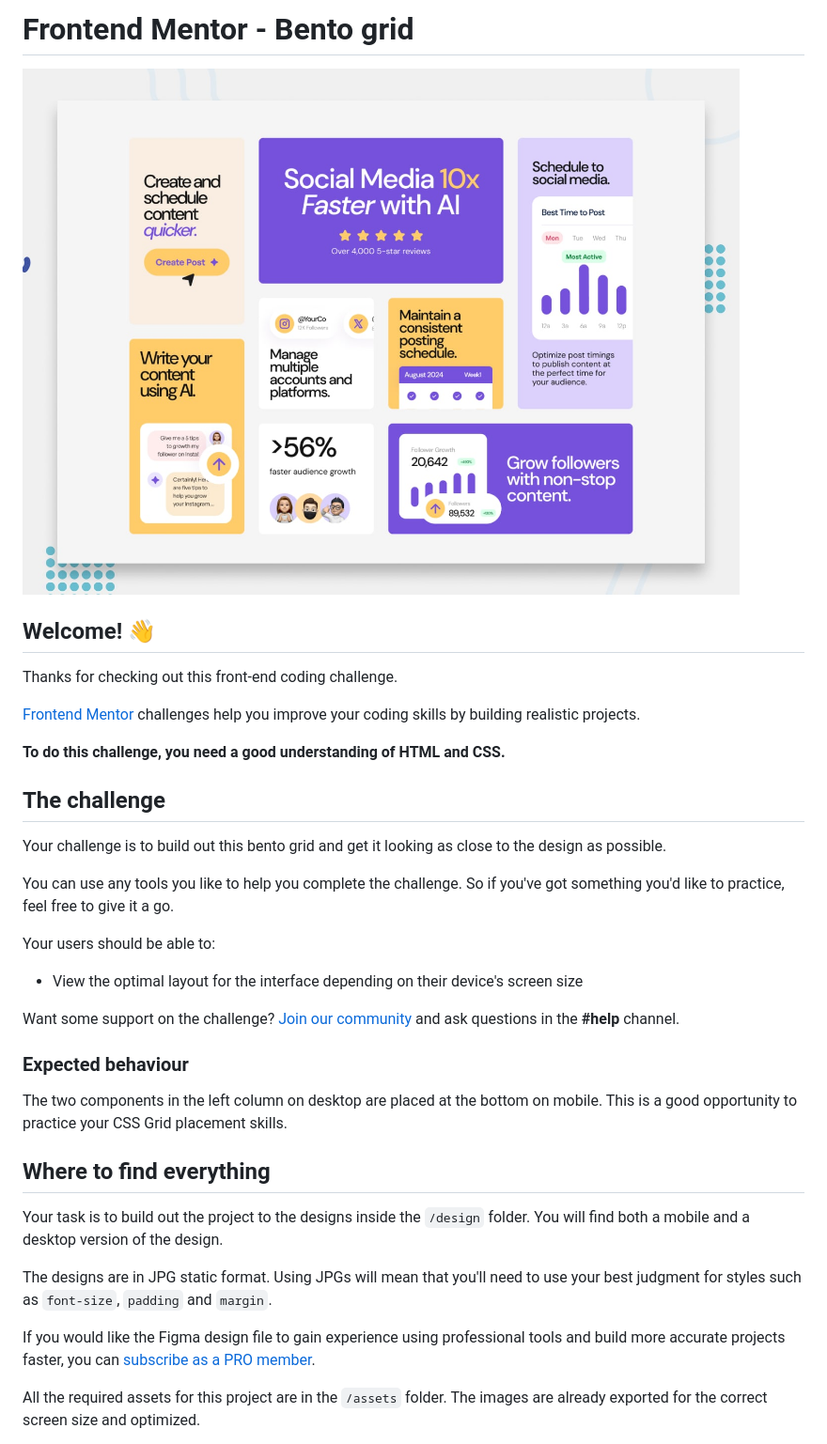
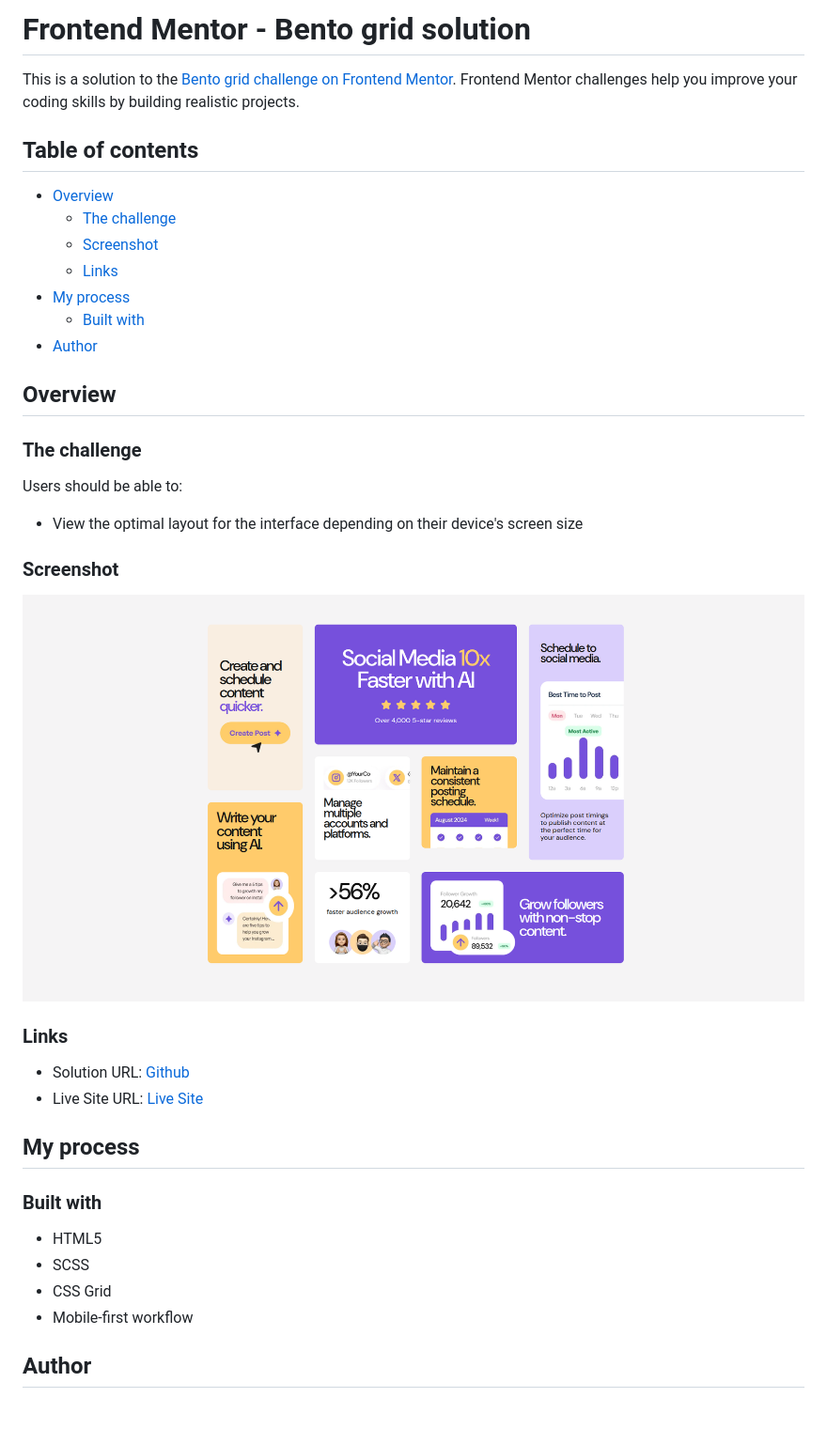
Before and after one commit to Rahexx/BentoGrid, a Markdown page: README.md, the part around the change printed below. Shown: that part at 94% size. GitHub-like rendering; pictures changed too: screenshot.png (added); blank space fills up the shorter version.

Commit message:
docs: update readme.md and add screenshot of the application

```diff
--- a/README.md
+++ b/README.md
@@ -1,38 +1,42 @@
-# Frontend Mentor - Bento grid
+# Frontend Mentor - Bento grid solution
 
-![Design preview for the Bento grid coding challenge](./preview.jpg)
+This is a solution to the [Bento grid challenge on Frontend Mentor](https://www.frontendmentor.io/challenges/bento-grid-RMydElrlOj). Frontend Mentor challenges help you improve your coding skills by building realistic projects.
 
-## Welcome! 👋
+## Table of contents
 
-Thanks for checking out this front-end coding challenge.
+- [Overview](#overview)
+  - [The challenge](#the-challenge)
+  - [Screenshot](#screenshot)
+  - [Links](#links)
+- [My process](#my-process)
+  - [Built with](#built-with)
+- [Author](#author)
 
-[Frontend Mentor](https://www.frontendmentor.io) challenges help you improve your coding skills by building realistic projects.
+## Overview
 
-**To do this challenge, you need a good understanding of HTML and CSS.**
+### The challenge
 
-## The challenge
-
-Your challenge is to build out this bento grid and get it looking as close to the design as possible.
-
-You can use any tools you like to help you complete the challenge. So if you've got something you'd like to practice, feel free to give it a go.
-
-Your users should be able to:
+Users should be able to:
 
 - View the optimal layout for the interface depending on their device's screen size
 
-Want some support on the challenge? [Join our community](https://www.frontendmentor.io/community) and ask questions in the **#help** channel.
+### Screenshot
 
-### Expected behaviour
+![](./screenshot.png)
 
-The two components in the left column on desktop are placed at the bottom on mobile. This is a good opportunity to practice your CSS Grid placement skills.
+### Links
 
-## Where to find everything
+- Solution URL: [Github](https://github.com/Rahexx/BentoGrid)
+- Live Site URL: [Live Site](https://your-live-site-url.com)
 
-Your task is to build out the project to the designs inside the `/design` folder. You will find both a mobile and a desktop version of the design.
+## My process
 
-The designs are in JPG static format. Using JPGs will mean that you'll need to use your best judgment for styles such as `font-size`, `padding` and `margin`.
+### Built with
 
-If you would like the Figma design file to gain experience using professional tools and build more accurate projects faster, you can [subscribe as a PRO member](https://www.frontendmentor.io/pro).
+- HTML5
+- SCSS
+- CSS Grid
+- Mobile-first workflow
 
-All the required assets for this project are in the `/assets` folder. The images are already exported for the correct screen size and optimized.
+## Author
 
```
Also changed, not shown: other parts of README.md (+1 -59 lines), README-template.md (deleted, +0 -110 lines).
